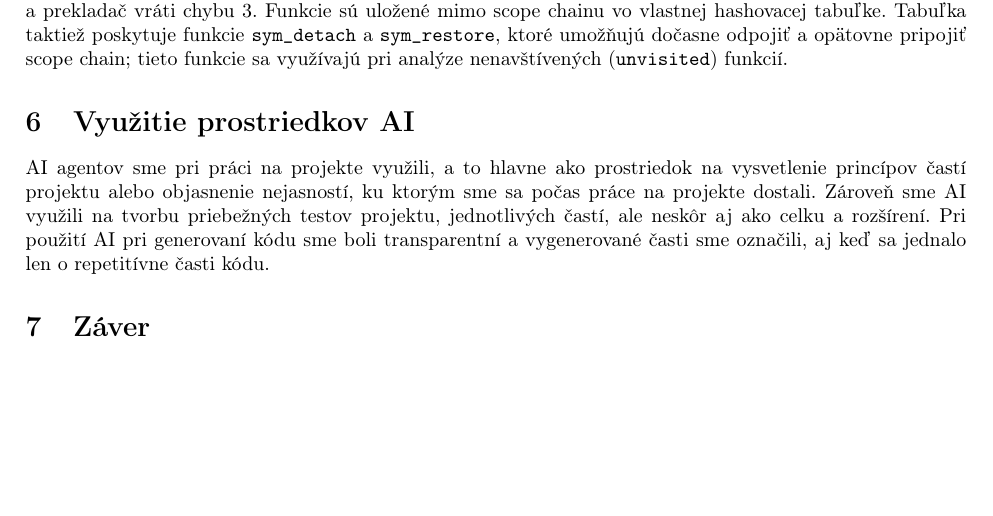
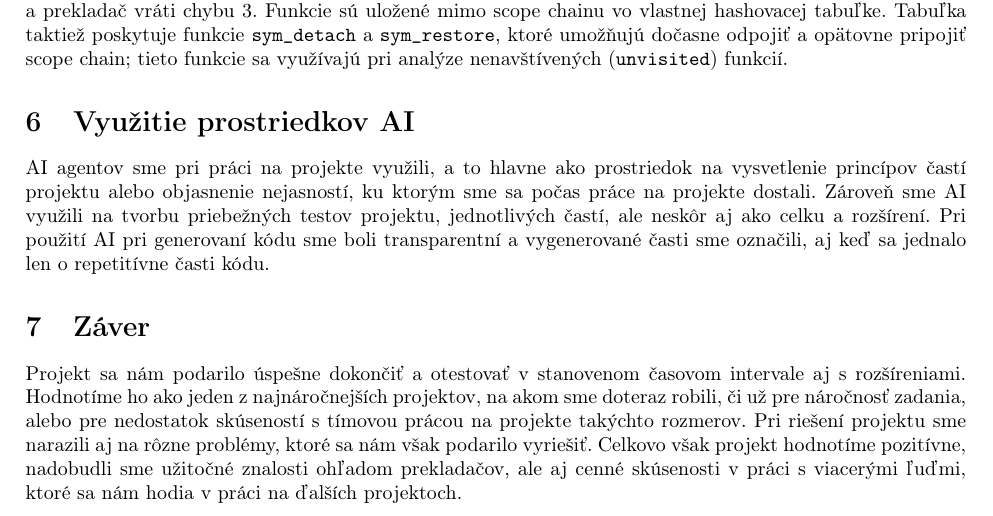
Before and after one commit to Gung1n0/IFJ, a LaTeX document (doc/dokumentacia.tex): part of page 6 of 11, cut so that both start at the same text, the shorter picture padded with empty space. Compiled offline with pdfLaTeX.

Commit message:
Update dokumentacia.tex

```diff
--- a/doc/dokumentacia.tex
+++ b/doc/dokumentacia.tex
@@ -144,7 +144,7 @@
 \section{Využitie prostriedkov AI}
     AI agentov sme pri práci na projekte využili, a to hlavne ako prostriedok na vysvetlenie princípov častí projektu alebo objasnenie nejasností, ku ktorým sme sa počas práce na projekte dostali. Zároveň sme AI využili na tvorbu priebežných testov projektu, jednotlivých častí, ale neskôr aj ako celku a rozšírení. Pri použití AI pri generovaní kódu sme boli transparentní a vygenerované časti sme označili, aj keď sa jednalo len o repetitívne časti kódu.
 \section{Záver}
-    % write here
+    Projekt sa nám podarilo úspešne dokončiť a otestovať v stanovenom časovom intervale aj s rozšíreniami. Hodnotíme ho ako jeden z najnáročnejších projektov, na akom sme doteraz robili, či už pre náročnosť zadania, alebo pre nedostatok skúseností s tímovou prácou na projekte takýchto rozmerov. Pri riešení projektu sme narazili aj na rôzne problémy, ktoré sa nám však podarilo vyriešiť. Celkovo však projekt hodnotíme pozitívne, nadobudli sme užitočné znalosti ohľadom prekladačov, ale aj cenné skúsenosti v práci s viacerými ľuďmi, ktoré sa nám hodia v práci na ďalších projektoch.
 
 \begin{thebibliography}{9}
     \bibitem{ial-slides}
```
